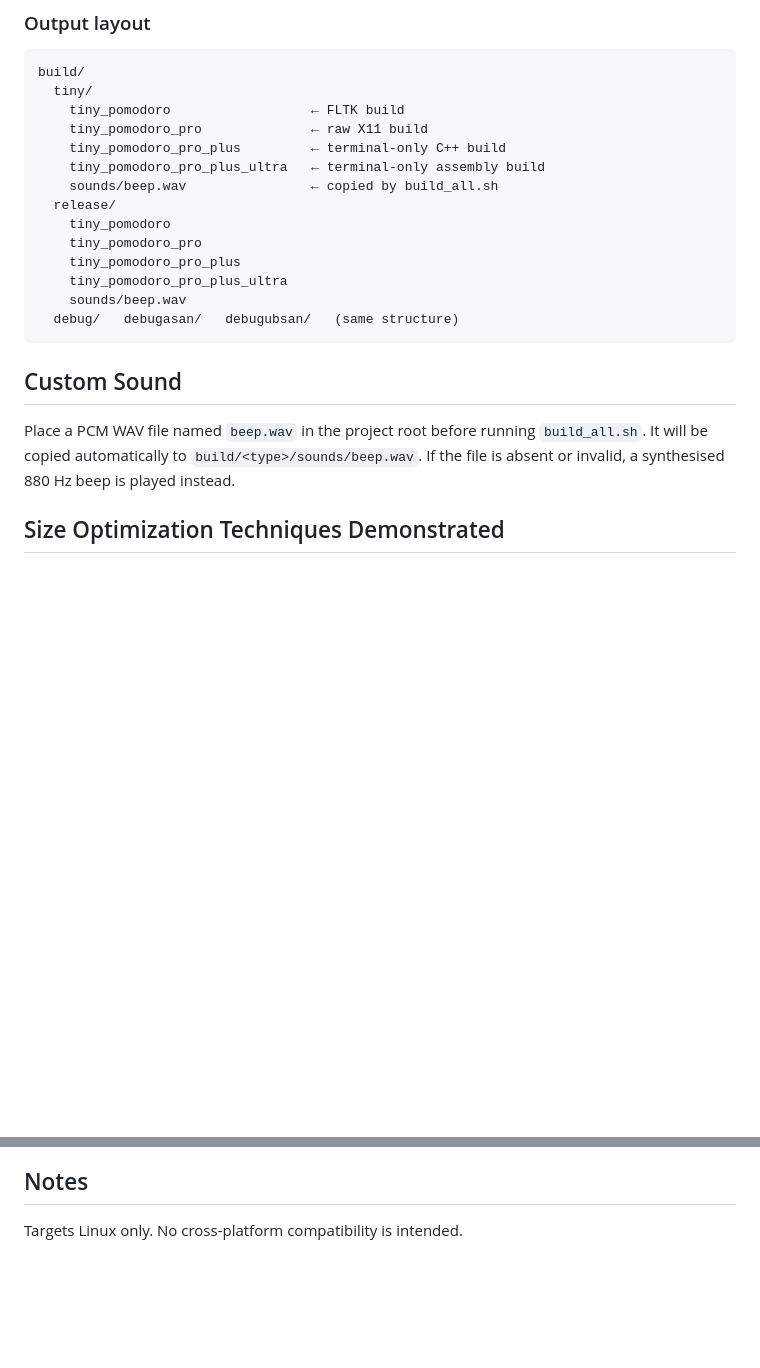
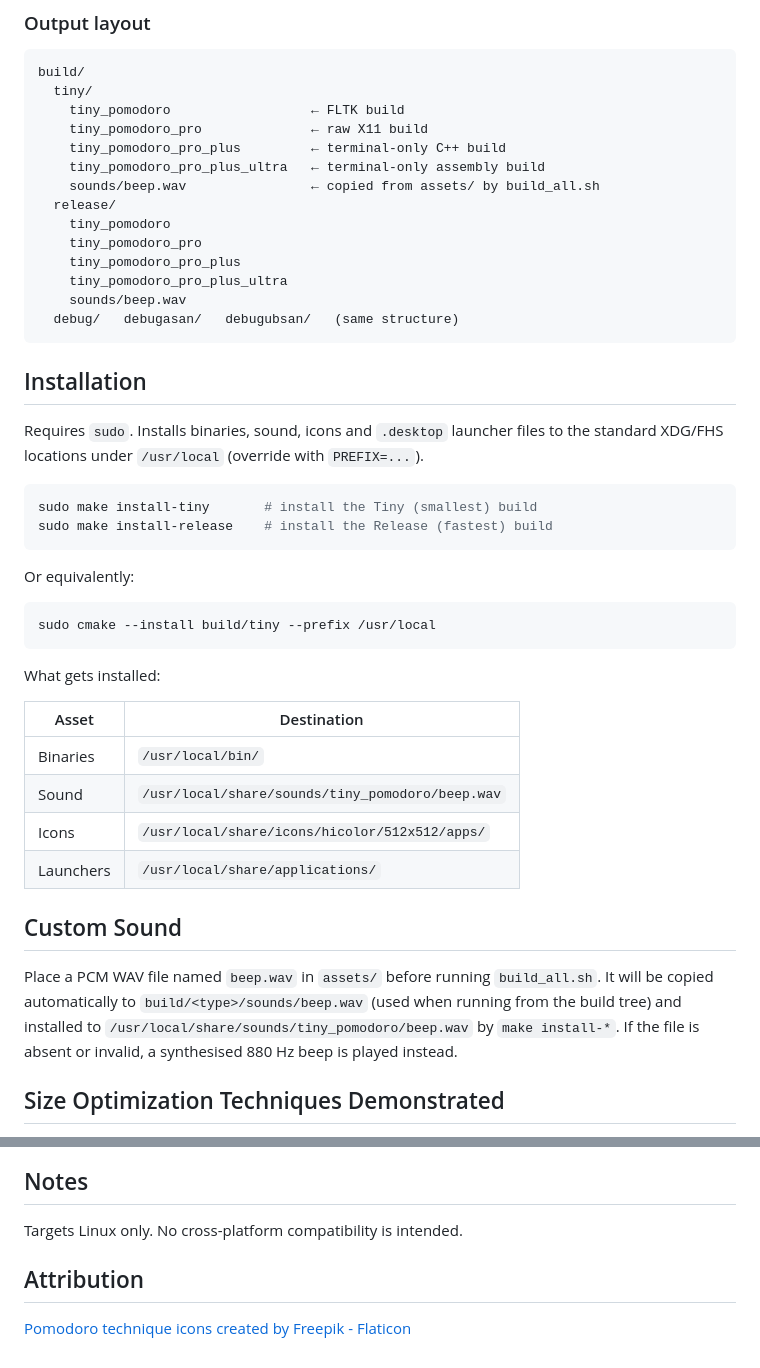
Before and after one commit to milos94/tiny_pomodoro, a Markdown page: README.md, 2 parts joined by grey strips. Rendered like a GitHub page; blank space fills up the shorter version.

````diff
--- a/README.md
+++ b/README.md
@@ -82,7 +82,7 @@ build/
     tiny_pomodoro_pro              ← raw X11 build
     tiny_pomodoro_pro_plus         ← terminal-only C++ build
     tiny_pomodoro_pro_plus_ultra   ← terminal-only assembly build
-    sounds/beep.wav                ← copied by build_all.sh
+    sounds/beep.wav                ← copied from assets/ by build_all.sh
   release/
     tiny_pomodoro
     tiny_pomodoro_pro
@@ -92,9 +92,38 @@ build/
   debug/   debugasan/   debugubsan/   (same structure)
 ```
 
+## Installation
+
+Requires `sudo`. Installs binaries, sound, icons and `.desktop` launcher files to
+the standard XDG/FHS locations under `/usr/local` (override with `PREFIX=...`).
+
+```bash
+sudo make install-tiny       # install the Tiny (smallest) build
+sudo make install-release    # install the Release (fastest) build
+```
+
+Or equivalently:
+
+```bash
+sudo cmake --install build/tiny --prefix /usr/local
+```
+
+What gets installed:
+
+| Asset | Destination |
+|-------|-------------|
+| Binaries | `/usr/local/bin/` |
+| Sound | `/usr/local/share/sounds/tiny_pomodoro/beep.wav` |
+| Icons | `/usr/local/share/icons/hicolor/512x512/apps/` |
+| Launchers | `/usr/local/share/applications/` |
+
 ## Custom Sound
 
-Place a PCM WAV file named `beep.wav` in the project root before running `build_all.sh`. It will be copied automatically to `build/<type>/sounds/beep.wav`. If the file is absent or invalid, a synthesised 880 Hz beep is played instead.
+Place a PCM WAV file named `beep.wav` in `assets/` before running `build_all.sh`.
+It will be copied automatically to `build/<type>/sounds/beep.wav` (used when running
+from the build tree) and installed to `/usr/local/share/sounds/tiny_pomodoro/beep.wav`
+by `make install-*`. If the file is absent or invalid, a synthesised 880 Hz beep
+is played instead.
 
 ## Size Optimization Techniques Demonstrated
 
@@ -114,3 +143,7 @@ Place a PCM WAV file named `beep.wav` in the project root before running `build_
 ## Notes
 
 Targets Linux only. No cross-platform compatibility is intended.
+
+## Attribution
+
+<a href="https://www.flaticon.com/free-icons/pomodoro-technique" title="pomodoro technique icons">Pomodoro technique icons created by Freepik - Flaticon</a>
````
